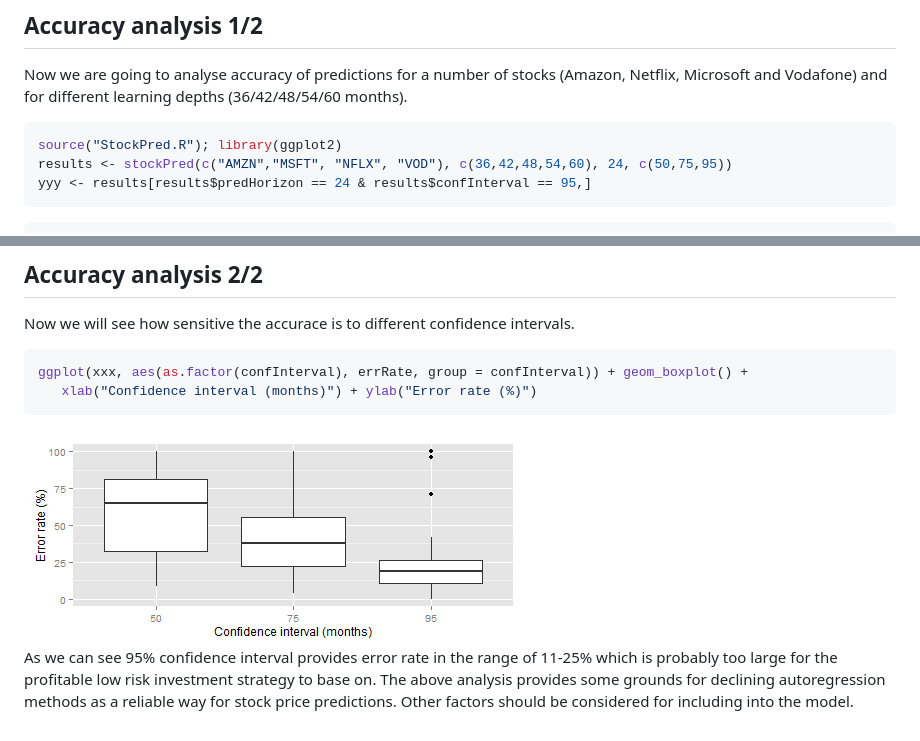
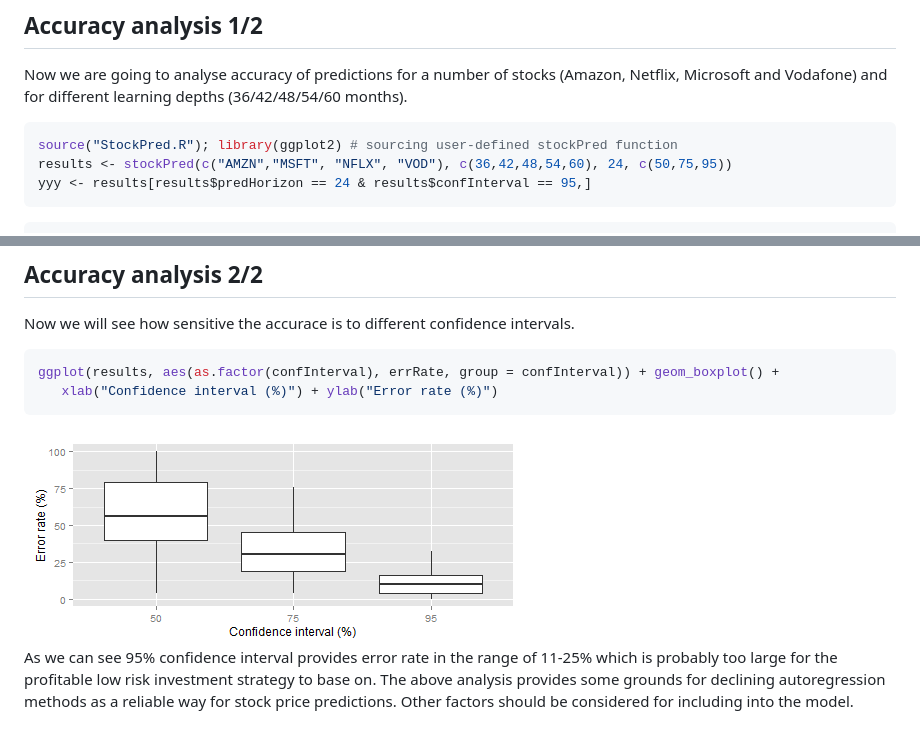
Before and after one commit to AntonShulga/StockDeck, a Markdown page: index.md, 2 parts joined by grey strips. GitHub-like rendering; pictures changed too: assets/fig/unnamed-chunk-3-1.png.

````diff
--- a/index.md
+++ b/index.md
@@ -38,7 +38,7 @@ You should see that RMSE for 12 months predictions is 53.1 USD and 1/3 of the da
 Now we are going to analyse accuracy of predictions for a number of stocks (Amazon, Netflix, Microsoft and Vodafone) and for different learning depths (36/42/48/54/60 months).
 
 ```r
-source("StockPred.R"); library(ggplot2)
+source("StockPred.R"); library(ggplot2) # sourcing user-defined stockPred function
 results <- stockPred(c("AMZN","MSFT", "NFLX", "VOD"), c(36,42,48,54,60), 24, c(50,75,95))
 yyy <- results[results$predHorizon == 24 & results$confInterval == 95,]
 ```
@@ -59,8 +59,8 @@ Some of the predictions (Netflix) demonstrate poor accuracy and require further
 Now we will see how sensitive the accurace is to different confidence intervals.
 
 ```r
-ggplot(xxx, aes(as.factor(confInterval), errRate, group = confInterval)) + geom_boxplot() +
-   xlab("Confidence interval (months)") + ylab("Error rate (%)")
+ggplot(results, aes(as.factor(confInterval), errRate, group = confInterval)) + geom_boxplot() +
+   xlab("Confidence interval (%)") + ylab("Error rate (%)")
 ```
 
 <img src="assets/fig/unnamed-chunk-3-1.png" title="plot of chunk unnamed-chunk-3" alt="plot of chunk unnamed-chunk-3" style="display: block; margin: auto;" />
````
Also changed, not shown: 4 other files.
